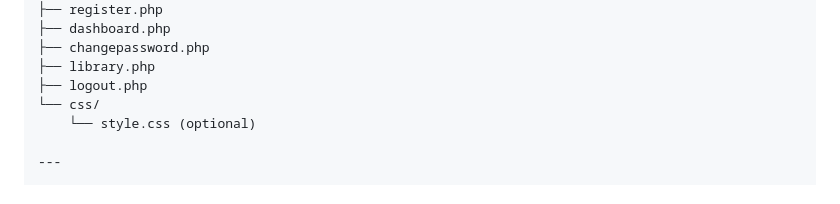
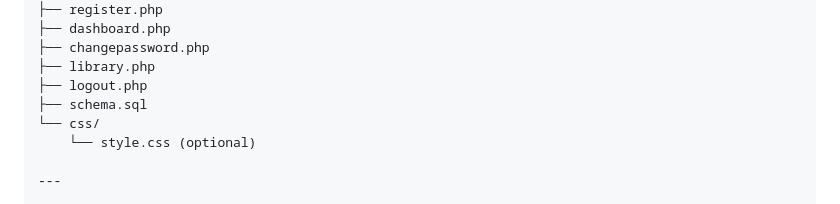
Before and after one commit to delatorrenessy/project-guide, a Markdown page: 001-php-login-registration-dashboard-guide.md, the part around the change. Rendered like a GitHub page.

```diff
--- a/001-php-login-registration-dashboard-guide.md
+++ b/001-php-login-registration-dashboard-guide.md
@@ -21,6 +21,7 @@ my_website_project/
 ├── changepassword.php
 ├── library.php
 ├── logout.php
+├── schema.sql
 └── css/
     └── style.css (optional)
 
```
